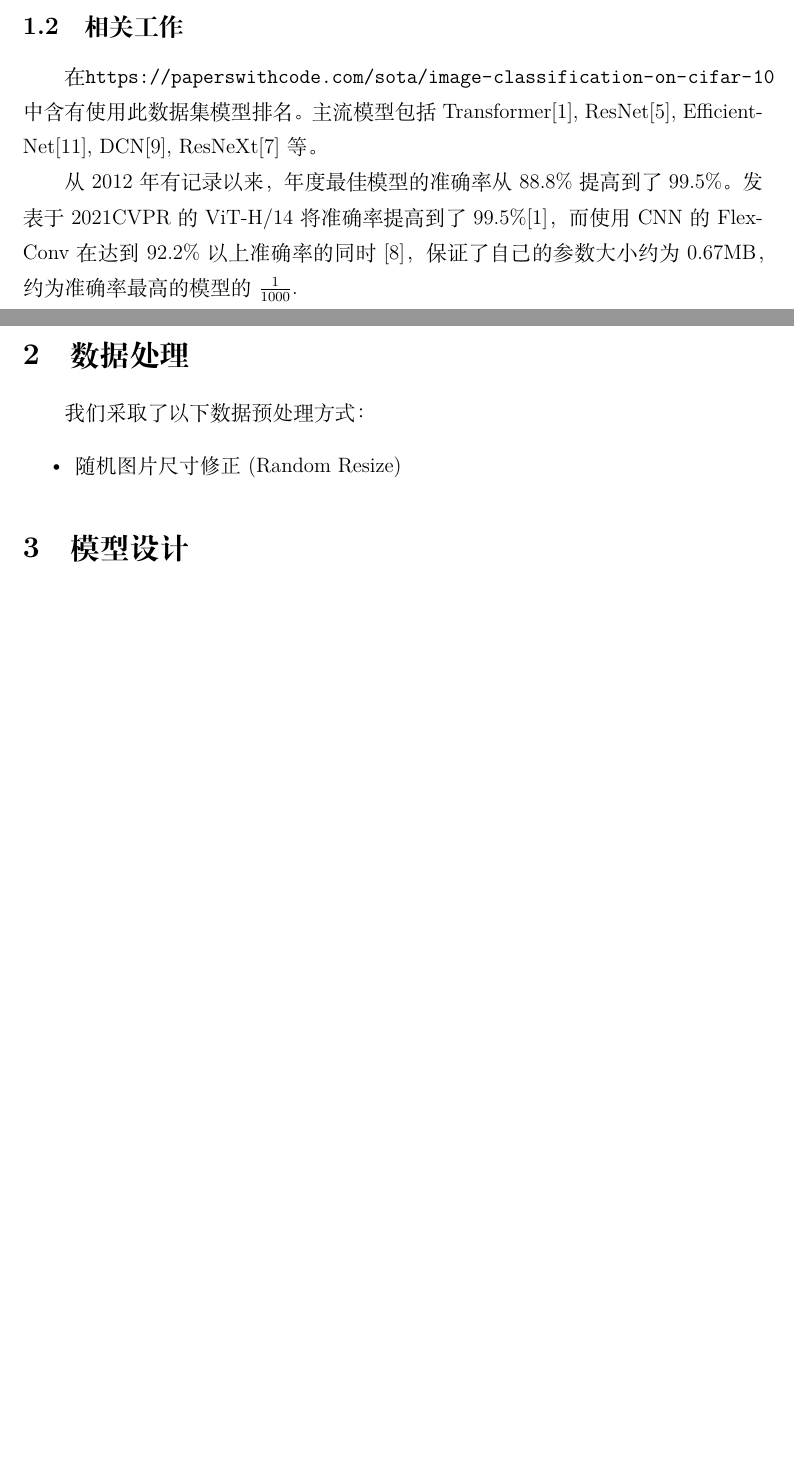
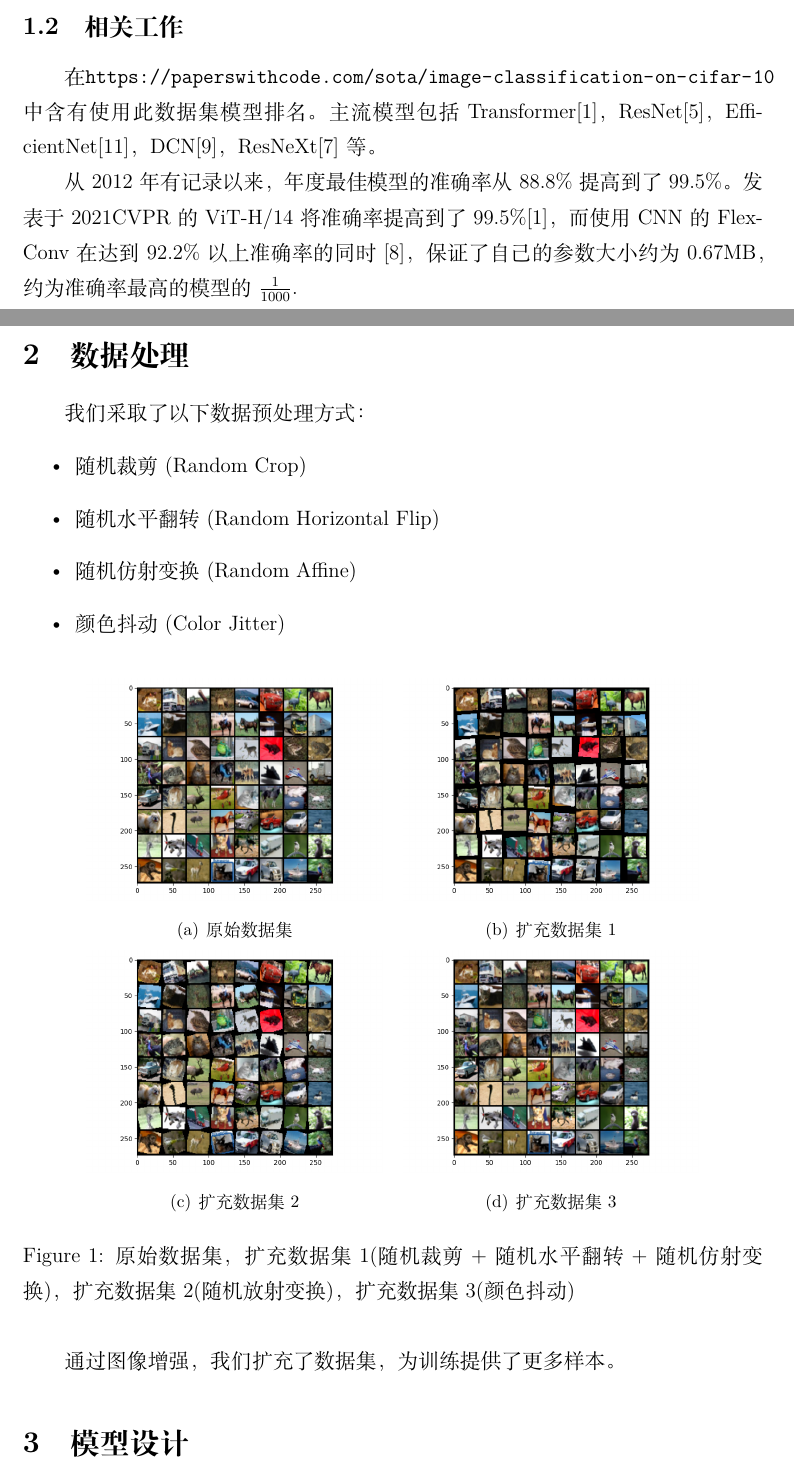
Before and after one commit to xavier-h-10/CIFAR10-CNN, a LaTeX document (docs/report.tex): two parts of pages 1 and 2 of 6, joined at a grey line, cut so that both start at the same text, the shorter picture padded with empty space. Compiled offline with XeLaTeX; a missing font is replaced by an installed copy or a similar font.

Commit message:
add data proprocess latex

```diff
--- a/docs/report.tex
+++ b/docs/report.tex
@@ -1,5 +1,8 @@
 \documentclass[UTF8,12pt]{article} % 12pt 为字号大小
 \usepackage{amssymb,amsfonts,amsmath,amsthm,latexsym}
+\usepackage{subfigure}
+\usepackage{float}
+\usepackage{graphicx}
 %\usepackage{fontspec,xltxtra,xunicode}
 %\usepackage{times}
 
@@ -49,7 +52,7 @@
 % 其他宏包
 %----------
 %图形相关
-\usepackage[x11names]{xcolor} % must before tikz, x11names defines RoyalBlue3
+\usepackage[x11names]{xcolor} % must before tikz，x11names defines RoyalBlue3
 \usepackage{graphicx}
 \usepackage{pstricks,pst-plot,pst-eps}
 \usepackage{subfig}
@@ -107,16 +110,40 @@ CIFAR-10 数据集由60000张图片组成，每张图片的大小为32 $\times$
 
 \subsection {相关工作}
-在\url{https://paperswithcode.com/sota/image-classification-on-cifar-10} 中含有使用此数据集模型排名。主流模型包括Transformer\cite{dosovitskiy2021image}, ResNet\cite{kolesnikov2020big}, EfficientNet\cite{tan2021efficientnetv2}, DCN\cite{sousa2021cnn}, ResNeXt\cite{Li_2019_CVPR}等。\\
+在\url{https://paperswithcode.com/sota/image-classification-on-cifar-10} 中含有使用此数据集模型排名。主流模型包括Transformer\cite{dosovitskiy2021image}，ResNet\cite{kolesnikov2020big}，EfficientNet\cite{tan2021efficientnetv2}，DCN\cite{sousa2021cnn}，ResNeXt\cite{Li_2019_CVPR}等。\\
 \indent 从2012年有记录以来，年度最佳模型的准确率从88.8\%提高到了99.5\%。发表于2021CVPR的ViT-H/14将准确率提高到了99.5\%\cite{dosovitskiy2021image}，而使用CNN的FlexConv在达到92.2\%以上准确率的同时\cite{romero2021flexconv}，保证了自己的参数大小约为0.67MB，约为准确率最高的模型的$\frac{1}{1000}$.
 
 
 \section{数据处理}
 我们采取了以下数据预处理方式：
 \begin{itemize}
-\item 随机图片尺寸修正(Random Resize)
+\item 随机裁剪(Random Crop)
+\item 随机水平翻转(Random Horizontal Flip)
+\item 随机仿射变换(Random Affine)
+\item 颜色抖动(Color Jitter)
 \end{itemize}
 
 
+\begin{figure}[H]
+	\centering
+	\subfigure[原始数据集]{
+		\centering
+		\includegraphics[width=0.4\linewidth]{original_dataset}
+	}
+	\subfigure[扩充数据集1]{
+		\centering
+		\includegraphics[width=0.4\linewidth]{augment1}
+	}
+	\subfigure[扩充数据集2]{
+		\centering
+		\includegraphics[width=0.4\linewidth]{augment2}
+	}
+	\subfigure[扩充数据集3]{
+		\centering
+		\includegraphics[width=0.4\linewidth]{augment3}
+	}
+	\caption{原始数据集，扩充数据集1(随机裁剪+随机水平翻转+随机仿射变换)，扩充数据集2(随机放射变换)，扩充数据集3(颜色抖动)}
+\end{figure}
+通过图像增强，我们扩充了数据集，为训练提供了更多样本。
 \section{模型设计}
 \subsection{架构选择}
 ResNet是时下应用最广泛的基于CNN的图像分类模型。\cite{he2015deep} 他的提出让CNN的层数由原来的不到十层提高到了上百层甚至上千层。人们发现随着CNN层数的增多，模型准确度反而下降。而这不能用过拟合来解释（因为训练集和测试集的Loss都同步上升），而随着BN大部分解决了梯度消失/爆炸问题后，模型退化问题仍然存在。
```
Also changed, not shown: docs/augment1.png (added), docs/augment2.png (added), docs/augment3.png (added), docs/original_dataset.png (added), resnet_34/result/output/test.png, resnet_34/result/output/train_acc.png, resnet_34/result/output/train_loss.png, docs/report.tex (8 more changed lines).
